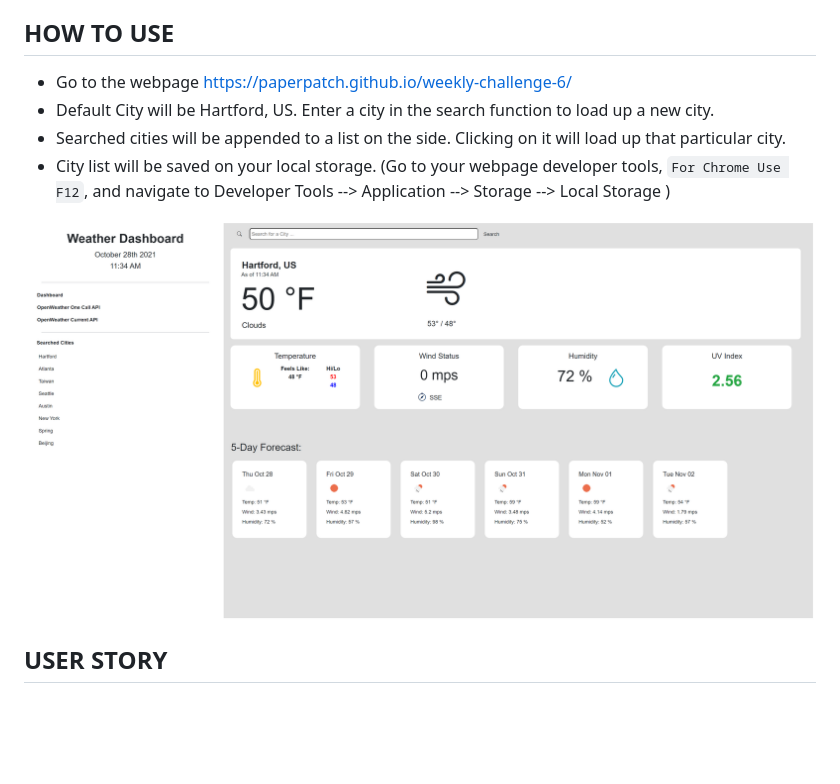
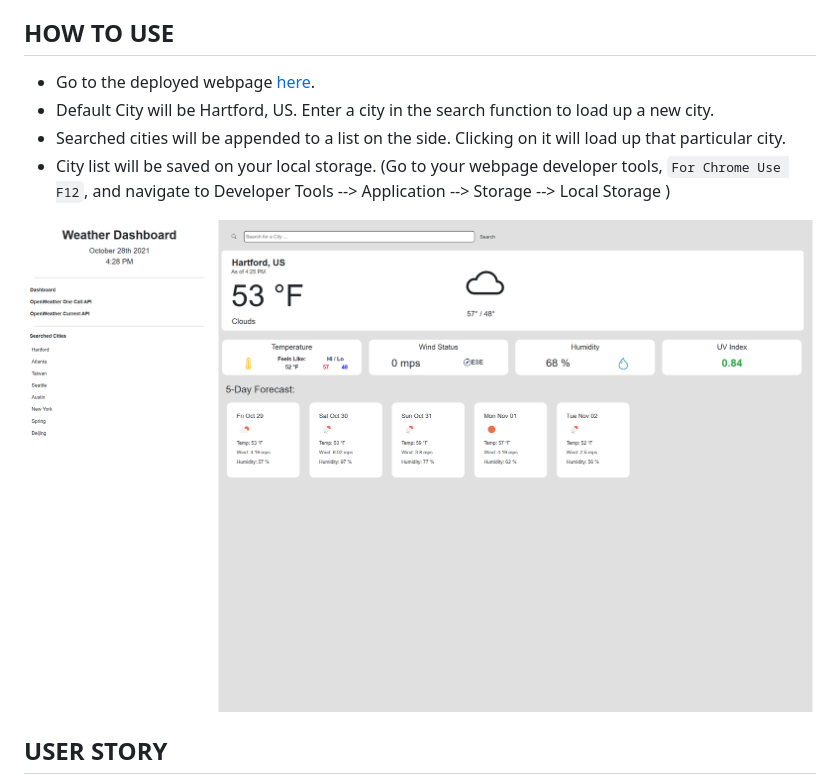
Before and after one commit to paperpatch/weather_dashboard, a Markdown page: README.md, the part around the change. GitHub-like rendering; pictures changed too: assets/images/dashboard-screenshot.png; blank space fills up the shorter version.

Commit message:
updated README link and replaced screenshot

```diff
--- a/README.md
+++ b/README.md
@@ -24,7 +24,7 @@ Built With:
 
 ## HOW TO USE
 
-- Go to the webpage https://paperpatch.github.io/weekly-challenge-6/
+- Go to the deployed webpage [here](https://paperpatch.github.io/weekly-challenge-6/).
 - Default City will be Hartford, US. Enter a city in the search function to load up a new city.
 - Searched cities will be appended to a list on the side. Clicking on it will load up that particular city.
 - City list will be saved on your local storage. (Go to your webpage developer tools, `For Chrome Use F12`, and navigate to Developer Tools --> Application --> Storage --> Local Storage )
```
